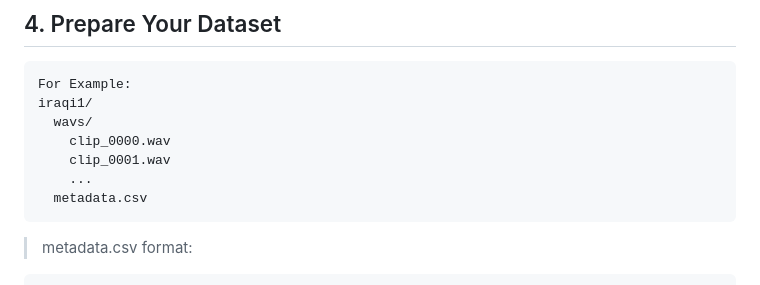
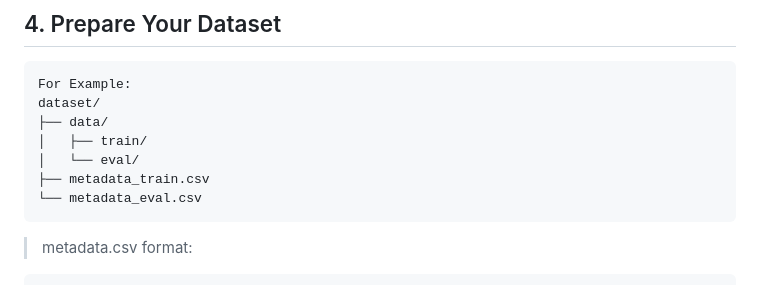
Before and after one commit to sallout/XTTSV2Finetuning, a Markdown page: Readme.md, the part around the change. GitHub-like rendering.

````diff
--- a/Readme.md
+++ b/Readme.md
@@ -42,12 +42,12 @@ python download_checkpoint.py --output_path checkpoints/
 ## 4. Prepare Your Dataset
 ```bash
 For Example:
-iraqi1/
-  wavs/
-    clip_0000.wav
-    clip_0001.wav
-    ...
-  metadata.csv
+dataset/
+├── data/
+│   ├── train/
+│   └── eval/
+├── metadata_train.csv
+└── metadata_eval.csv
 ```
 > metadata.csv format:
 ```bash
````
